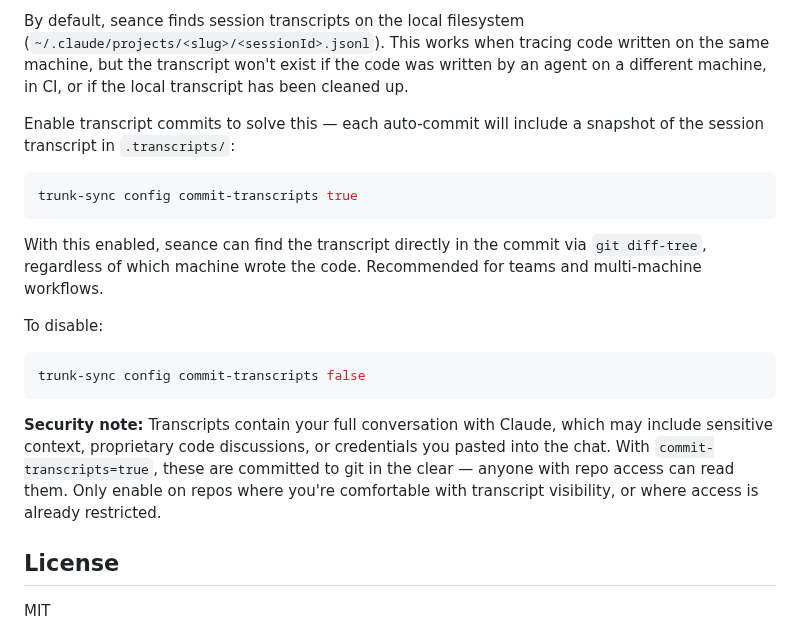
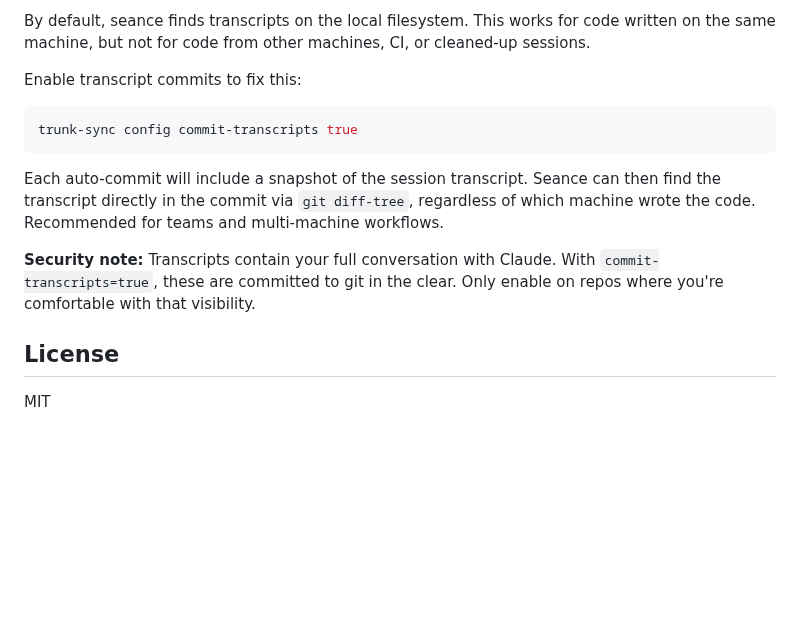
Before and after one commit to elimydlarz/claude-code-plugins, a Markdown page: trunk-sync/README.md, the part around one of its changes. Rendered like a GitHub page; blank space fills up the shorter version.

````diff
--- a/trunk-sync/README.md
+++ b/trunk-sync/README.md
@@ -75,21 +70,15 @@ Seance traces `git blame` back to the commit, rewinds the session transcript to
 
-By default, seance finds session transcripts on the local filesystem (`~/.claude/projects/<slug>/<sessionId>.jsonl`). This works when tracing code written on the same machine, but the transcript won't exist if the code was written by an agent on a different machine, in CI, or if the local transcript has been cleaned up.
+By default, seance finds transcripts on the local filesystem. This works for code written on the same machine, but not for code from other machines, CI, or cleaned-up sessions.
 
-Enable transcript commits to solve this — each auto-commit will include a snapshot of the session transcript in `.transcripts/`:
+Enable transcript commits to fix this:
 
 ```bash
 trunk-sync config commit-transcripts true
 ```
 
-With this enabled, seance can find the transcript directly in the commit via `git diff-tree`, regardless of which machine wrote the code. Recommended for teams and multi-machine workflows.
+Each auto-commit will include a snapshot of the session transcript. Seance can then find the transcript directly in the commit via `git diff-tree`, regardless of which machine wrote the code. Recommended for teams and multi-machine workflows.
 
-To disable:
-
-```bash
-trunk-sync config commit-transcripts false
-```
-
-**Security note:** Transcripts contain your full conversation with Claude, which may include sensitive context, proprietary code discussions, or credentials you pasted into the chat. With `commit-transcripts=true`, these are committed to git in the clear — anyone with repo access can read them. Only enable on repos where you're comfortable with transcript visibility, or where access is already restricted.
+**Security note:** Transcripts contain your full conversation with Claude. With `commit-transcripts=true`, these are committed to git in the clear. Only enable on repos where you're comfortable with that visibility.
 
 ## License
 
````
Also changed, not shown: other parts of trunk-sync/README.md (+18 -23 lines).
